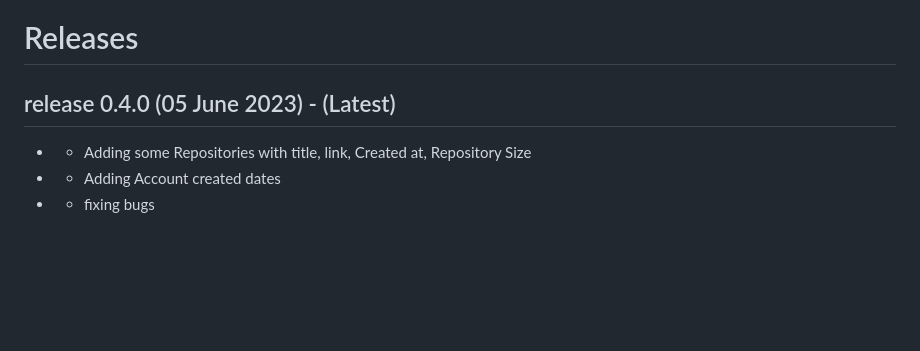
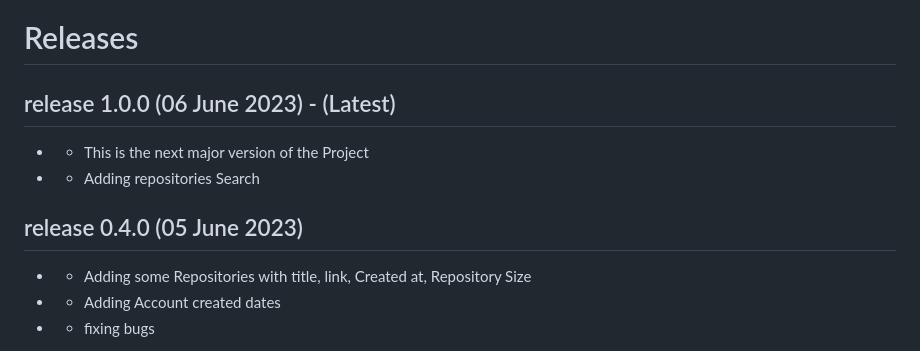
Before and after one commit to JehanKandy/GITHUB-UserProfile-v3.1.0, a Markdown page: README.md, the part around the change. Rendered like a GitHub page; blank space fills up the shorter version.

```diff
--- a/README.md
+++ b/README.md
@@ -107,7 +107,11 @@ But publish version is 0.3.4 (01 June 2023)
 
 # Releases
 
-## release 0.4.0 (05 June 2023) - (Latest)
+## release 1.0.0 (06 June 2023) - (Latest)
+- - This is the next major version of the Project
+- - Adding repositories Search
+
+## release 0.4.0 (05 June 2023)
 - - Adding some Repositories with title, link, Created at, Repository Size
 - - Adding Account created dates
 - - fixing bugs
```
